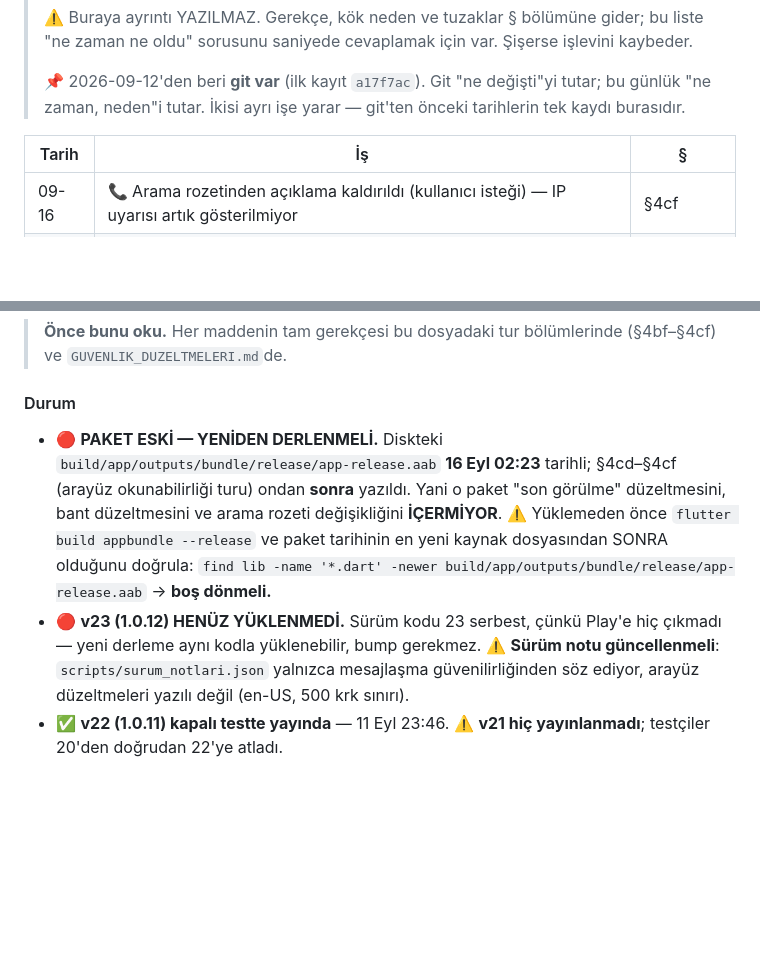
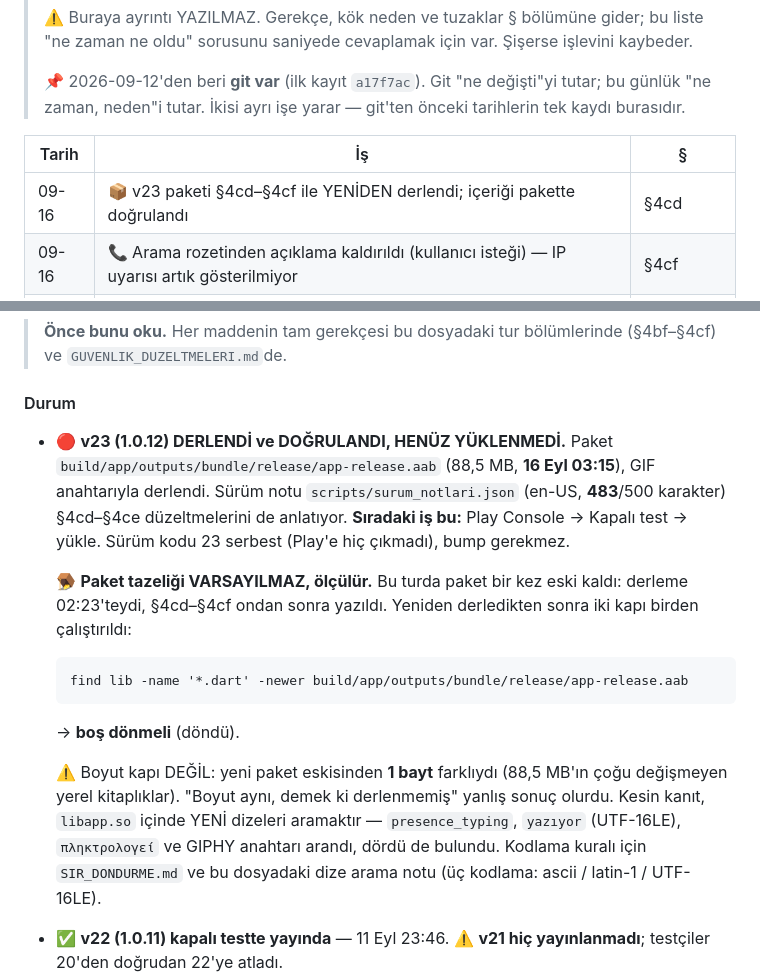
Before and after one commit to lemuxon/secreter, a Markdown page: DEVAM.md, 2 parts joined by grey strips. Rendered like a GitHub page; blank space fills up the shorter version.

Commit message:
DEVAM.md: v23 yeniden derlendi ve içeriği pakette doğrulandı
Paket bir kez eski kalmıştı (derleme §4cd–§4cf'den önceydi). Yeniden
derlendi ve iki kapıyla doğrulandı.

Kaydedilen tuzak: boyut bir kapı DEĞİL. Yeni paket eskisinden 1 bayt
farklıydı — 88,5 MB'ın çoğu değişmeyen yerel kitaplık. Kesin kanıt
libapp.so içinde yeni dizeleri aramak; presence_typing, "yazıyor"
(UTF-16LE), "πληκτρολογεί" ve GIPHY anahtarı arandı, dördü de bulundu
(GIF açık).

Co-Authored-By: Claude Opus 5 <noreply@anthropic.com>

````diff
--- a/DEVAM.md
+++ b/DEVAM.md
@@ -26,6 +26,7 @@
 
 | Tarih | İş | § |
 |---|---|---|
+| 09-16 | 📦 v23 paketi §4cd–§4cf ile YENİDEN derlendi; içeriği pakette doğrulandı | §4cd |
 | 09-16 | 📞 Arama rozetinden açıklama kaldırıldı (kullanıcı isteği) — IP uyarısı artık gösterilmiyor | §4cf |
 | 09-16 | ✂️ Güvenlik bantları kırpılıyordu; kimlik bandı da taşındı ve 16 dilde kilitlendi | §4ce |
 | 09-16 | 🐞 "Son görülme" başlıkta okunmuyordu — genişlik bütçesi + YANLIŞ çeviri anahtarı | §4cd |
@@ -88,20 +89,30 @@ Bu iki dosya tüm bağlamı taşır; sohbet geçmişine ihtiyaç yok.
 
 #### Durum
 
-* 🔴 **PAKET ESKİ — YENİDEN DERLENMELİ.** Diskteki
-  `build/app/outputs/bundle/release/app-release.aab` **16 Eyl 02:23**
-  tarihli; §4cd–§4cf (arayüz okunabilirliği turu) ondan **sonra**
-  yazıldı. Yani o paket "son görülme" düzeltmesini, bant düzeltmesini
-  ve arama rozeti değişikliğini **İÇERMİYOR**.
-  ⚠️ Yüklemeden önce `flutter build appbundle --release` ve paket
-  tarihinin en yeni kaynak dosyasından SONRA olduğunu doğrula:
-  `find lib -name '*.dart' -newer build/app/outputs/bundle/release/app-release.aab`
-  → **boş dönmeli.**
-* 🔴 **v23 (1.0.12) HENÜZ YÜKLENMEDİ.** Sürüm kodu 23 serbest, çünkü
-  Play'e hiç çıkmadı — yeni derleme aynı kodla yüklenebilir, bump
-  gerekmez. ⚠️ **Sürüm notu güncellenmeli**:
-  `scripts/surum_notlari.json` yalnızca mesajlaşma güvenilirliğinden
-  söz ediyor, arayüz düzeltmeleri yazılı değil (en-US, 500 krk sınırı).
+* 🔴 **v23 (1.0.12) DERLENDİ ve DOĞRULANDI, HENÜZ YÜKLENMEDİ.**
+  Paket `build/app/outputs/bundle/release/app-release.aab`
+  (88,5 MB, **16 Eyl 03:15**), GIF anahtarıyla derlendi.
+  Sürüm notu `scripts/surum_notlari.json` (en-US, **483**/500 karakter)
+  §4cd–§4ce düzeltmelerini de anlatıyor.
+  **Sıradaki iş bu:** Play Console → Kapalı test → yükle.
+  Sürüm kodu 23 serbest (Play'e hiç çıkmadı), bump gerekmez.
+
+  🪤 **Paket tazeliği VARSAYILMAZ, ölçülür.** Bu turda paket bir kez
+  eski kaldı: derleme 02:23'teydi, §4cd–§4cf ondan sonra yazıldı.
+  Yeniden derledikten sonra iki kapı birden çalıştırıldı:
+
+  ```
+  find lib -name '*.dart' -newer build/app/outputs/bundle/release/app-release.aab
+  ```
+  → **boş dönmeli** (döndü).
+
+  ⚠️ Boyut kapı DEĞİL: yeni paket eskisinden **1 bayt** farklıydı
+  (88,5 MB'ın çoğu değişmeyen yerel kitaplıklar). "Boyut aynı, demek ki
+  derlenmemiş" yanlış sonuç olurdu. Kesin kanıt, `libapp.so` içinde
+  YENİ dizeleri aramaktır — `presence_typing`, `yazıyor` (UTF-16LE),
+  `πληκτρολογεί` ve GIPHY anahtarı arandı, dördü de bulundu.
+  Kodlama kuralı için `SIR_DONDURME.md` ve bu dosyadaki dize arama
+  notu (üç kodlama: ascii / latin-1 / UTF-16LE).
 * ✅ **v22 (1.0.11) kapalı testte yayında** — 11 Eyl 23:46.
   ⚠️ **v21 hiç yayınlanmadı**; testçiler 20'den doğrudan 22'ye atladı.
 * ✅ **Doğrulama kapıları yeşil** (2026-09-16, §4cd–§4cf sonrası):
````
